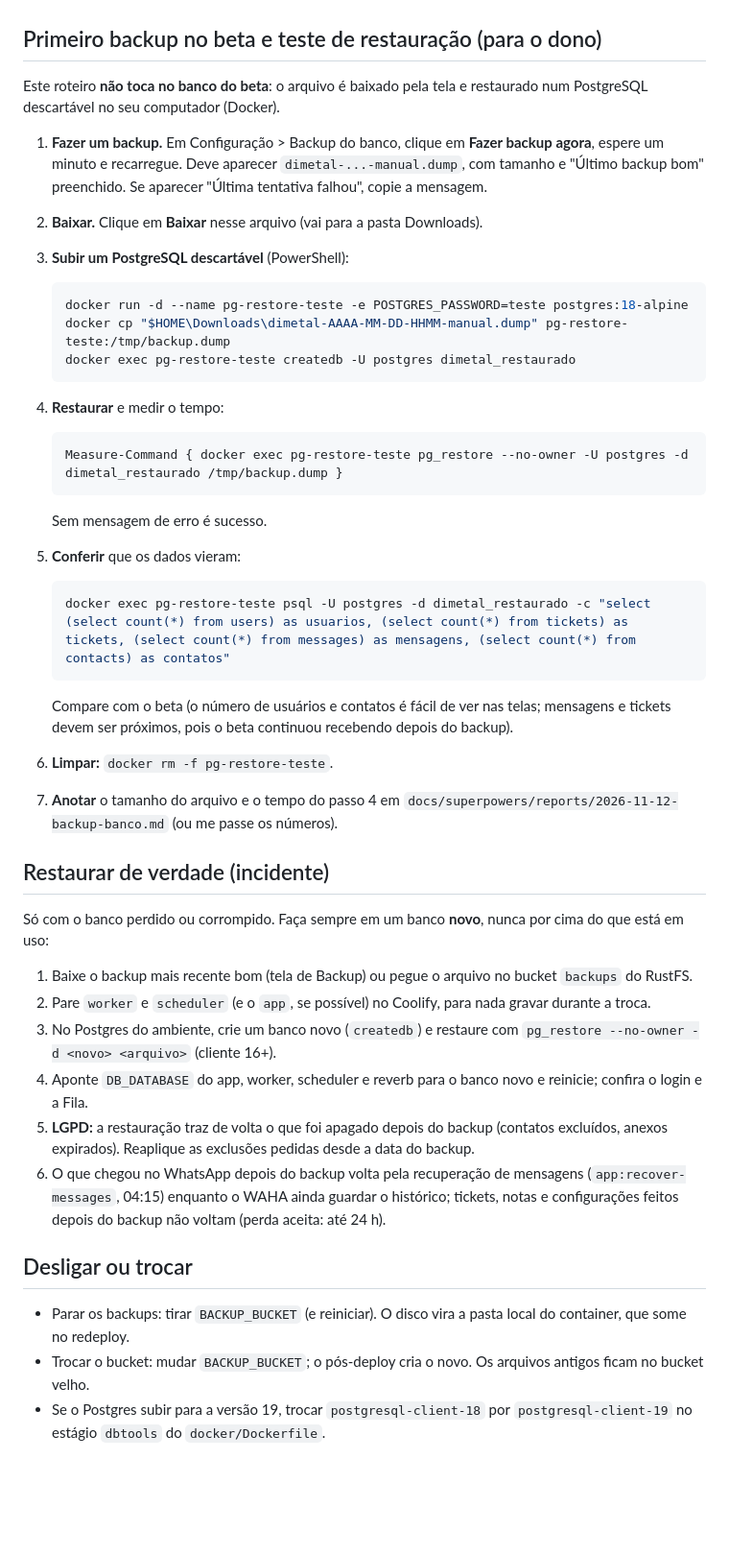
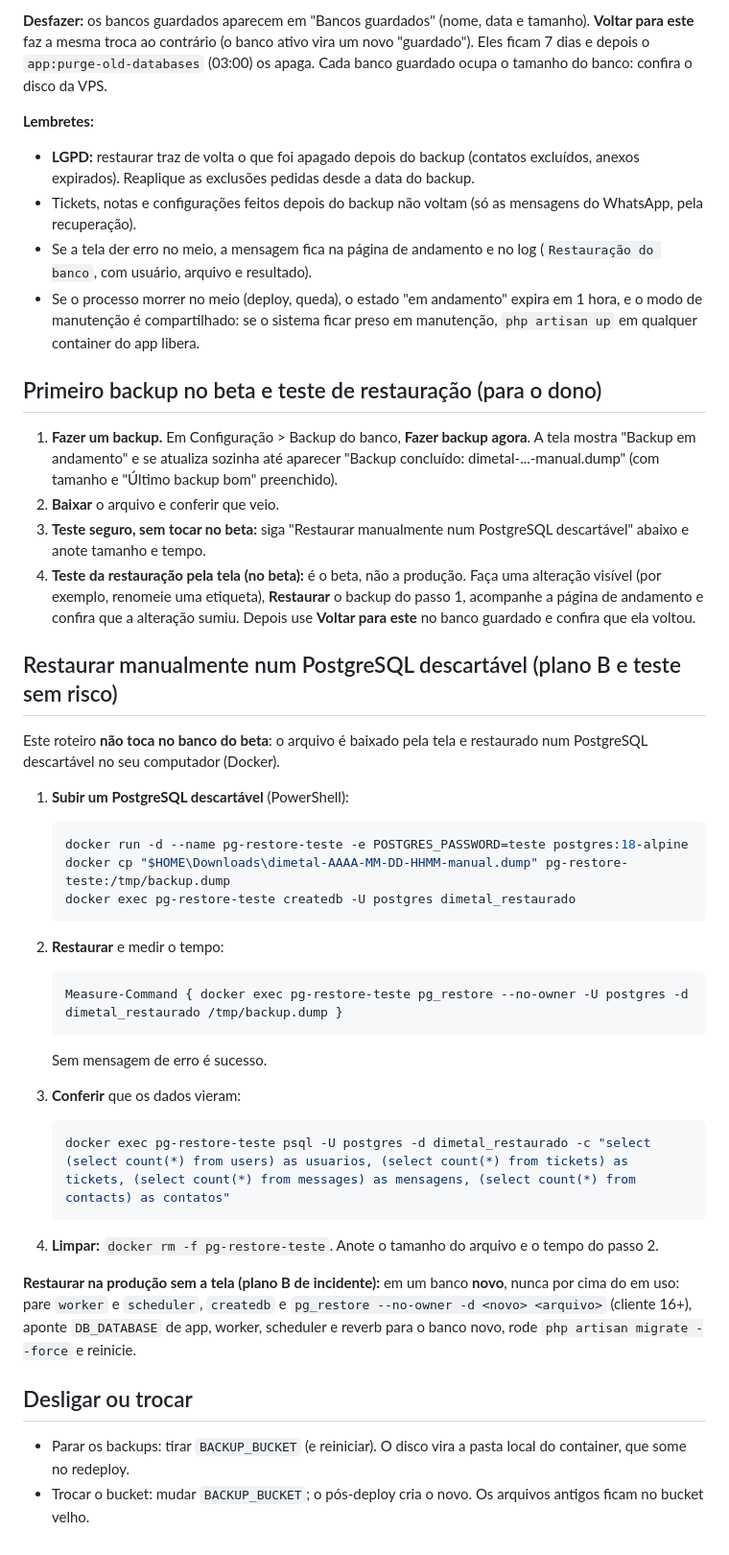
Before and after one commit to JotaSXBR/dimetal-atendimento, a Markdown page: docs/backup-e-restauracao.md, the part around one of its changes. Shown at 96% size. GitHub-like rendering; blank space fills up the shorter version.

Commit message:
docs: roteiro da restauração pela tela e relatório da prova real
Co-Authored-By: Claude Sonnet 5.5 <noreply@anthropic.com>

````diff
--- a/docs/backup-e-restauracao.md
+++ b/docs/backup-e-restauracao.md
@@ -20,12 +50,30 @@ RustFS e a empresa os puxa por rclone (ver `docs/superpowers/specs/2026-11-12-ba
+**Desfazer:** os bancos guardados aparecem em "Bancos guardados" (nome, data e tamanho). **Voltar para este** faz a mesma troca ao contrário
+(o banco ativo vira um novo "guardado"). Eles ficam 7 dias e depois o `app:purge-old-databases` (03:00) os apaga. Cada banco guardado ocupa
+o tamanho do banco: confira o disco da VPS.
+
+**Lembretes:**
+- **LGPD:** restaurar traz de volta o que foi apagado depois do backup (contatos excluídos, anexos expirados). Reaplique as exclusões
+  pedidas desde a data do backup.
+- Tickets, notas e configurações feitos depois do backup não voltam (só as mensagens do WhatsApp, pela recuperação).
+- Se a tela der erro no meio, a mensagem fica na página de andamento e no log (`Restauração do banco`, com usuário, arquivo e resultado).
+- Se o processo morrer no meio (deploy, queda), o estado "em andamento" expira em 1 hora, e o modo de manutenção é compartilhado: se o
+  sistema ficar preso em manutenção, `php artisan up` em qualquer container do app libera.
 
 ## Primeiro backup no beta e teste de restauração (para o dono)
 
+1. **Fazer um backup.** Em Configuração > Backup do banco, **Fazer backup agora**. A tela mostra "Backup em andamento" e se atualiza sozinha
+   até aparecer "Backup concluído: dimetal-...-manual.dump" (com tamanho e "Último backup bom" preenchido).
+2. **Baixar** o arquivo e conferir que veio.
+3. **Teste seguro, sem tocar no beta:** siga "Restaurar manualmente num PostgreSQL descartável" abaixo e anote tamanho e tempo.
+4. **Teste da restauração pela tela (no beta):** é o beta, não a produção. Faça uma alteração visível (por exemplo, renomeie uma etiqueta),
+   **Restaurar** o backup do passo 1, acompanhe a página de andamento e confira que a alteração sumiu. Depois use **Voltar para este** no
+   banco guardado e confira que ela voltou.
+
+## Restaurar manualmente num PostgreSQL descartável (plano B e teste sem risco)
+
 Este roteiro **não toca no banco do beta**: o arquivo é baixado pela tela e restaurado num PostgreSQL descartável no seu computador (Docker).
 
-1. **Fazer um backup.** Em Configuração > Backup do banco, clique em **Fazer backup agora**, espere um minuto e recarregue. Deve aparecer
-   `dimetal-...-manual.dump`, com tamanho e "Último backup bom" preenchido. Se aparecer "Última tentativa falhou", copie a mensagem.
-2. **Baixar.** Clique em **Baixar** nesse arquivo (vai para a pasta Downloads).
-3. **Subir um PostgreSQL descartável** (PowerShell):
+1. **Subir um PostgreSQL descartável** (PowerShell):
 
    ```powershell
    docker run -d --name pg-restore-teste -e POSTGRES_PASSWORD=teste postgres:18-alpine
@@ -33,39 +81,26 @@ Este roteiro **não toca no banco do beta**: o arquivo é baixado pela tela e re
    docker exec pg-restore-teste createdb -U postgres dimetal_restaurado
    ```
 
-4. **Restaurar** e medir o tempo:
+2. **Restaurar** e medir o tempo:
 
    ```powershell
    Measure-Command { docker exec pg-restore-teste pg_restore --no-owner -U postgres -d dimetal_restaurado /tmp/backup.dump }
    ```
 
    Sem mensagem de erro é sucesso.
-5. **Conferir** que os dados vieram:
+3. **Conferir** que os dados vieram:
 
    ```powershell
    docker exec pg-restore-teste psql -U postgres -d dimetal_restaurado -c "select (select count(*) from users) as usuarios, (select count(*) from tickets) as tickets, (select count(*) from messages) as mensagens, (select count(*) from contacts) as contatos"
    ```
 
-   Compare com o beta (o número de usuários e contatos é fácil de ver nas telas; mensagens e tickets devem ser próximos, pois o beta
-   continuou recebendo depois do backup).
-6. **Limpar:** `docker rm -f pg-restore-teste`.
-7. **Anotar** o tamanho do arquivo e o tempo do passo 4 em `docs/superpowers/reports/2026-11-12-backup-banco.md` (ou me passe os números).
+4. **Limpar:** `docker rm -f pg-restore-teste`. Anote o tamanho do arquivo e o tempo do passo 2.
 
-## Restaurar de verdade (incidente)
-
-Só com o banco perdido ou corrompido. Faça sempre em um banco **novo**, nunca por cima do que está em uso:
-
-1. Baixe o backup mais recente bom (tela de Backup) ou pegue o arquivo no bucket `backups` do RustFS.
-2. Pare `worker` e `scheduler` (e o `app`, se possível) no Coolify, para nada gravar durante a troca.
-3. No Postgres do ambiente, crie um banco novo (`createdb`) e restaure com `pg_restore --no-owner -d <novo> <arquivo>` (cliente 16+).
-4. Aponte `DB_DATABASE` do app, worker, scheduler e reverb para o banco novo e reinicie; confira o login e a Fila.
-5. **LGPD:** a restauração traz de volta o que foi apagado depois do backup (contatos excluídos, anexos expirados). Reaplique as
-   exclusões pedidas desde a data do backup.
-6. O que chegou no WhatsApp depois do backup volta pela recuperação de mensagens (`app:recover-messages`, 04:15) enquanto o WAHA ainda
-   guardar o histórico; tickets, notas e configurações feitos depois do backup não voltam (perda aceita: até 24 h).
+**Restaurar na produção sem a tela (plano B de incidente):** em um banco **novo**, nunca por cima do em uso: pare `worker` e `scheduler`,
+`createdb` e `pg_restore --no-owner -d <novo> <arquivo>` (cliente 16+), aponte `DB_DATABASE` de app, worker, scheduler e reverb para o banco
+novo, rode `php artisan migrate --force` e reinicie.
 
 ## Desligar ou trocar
 
 - Parar os backups: tirar `BACKUP_BUCKET` (e reiniciar). O disco vira a pasta local do container, que some no redeploy.
 - Trocar o bucket: mudar `BACKUP_BUCKET`; o pós-deploy cria o novo. Os arquivos antigos ficam no bucket velho.
-- Se o Postgres subir para a versão 19, trocar `postgresql-client-18` por `postgresql-client-19` no estágio `dbtools` do `docker/Dockerfile`.
````
Also changed, not shown: other parts of docs/backup-e-restauracao.md (+38 -8 lines), 1 other file.
